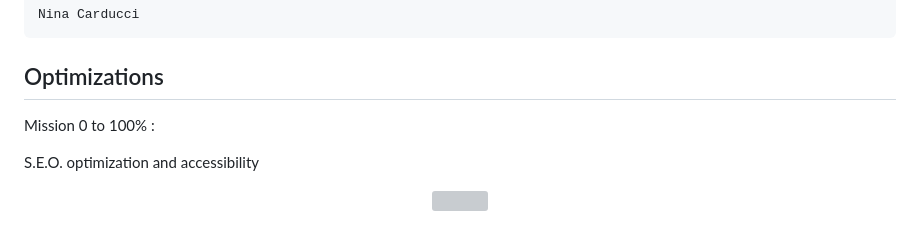
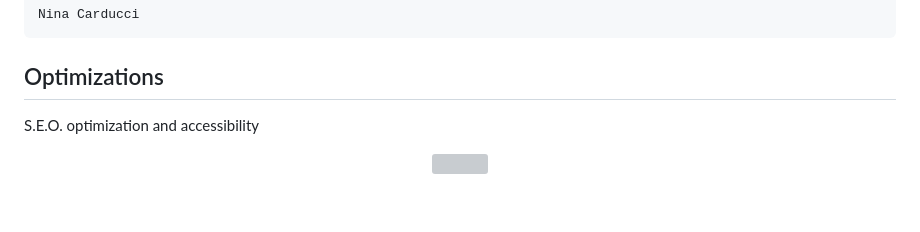
Before and after one commit to creacress/NinaCarducci, a Markdown page: README.md, the part around the change. Drawn GitHub-style; blank space fills up the shorter version; grey boxes are pictures that could not be loaded.

```diff
--- a/README.md
+++ b/README.md
@@ -87,8 +87,6 @@ Suite à votre discussion, vous recevez un mail de Nina :
 
 ## Optimizations
 
-Mission 0 to 100% :
-
 S.E.O. optimization and accessibility
 
 <p align="center">
```
